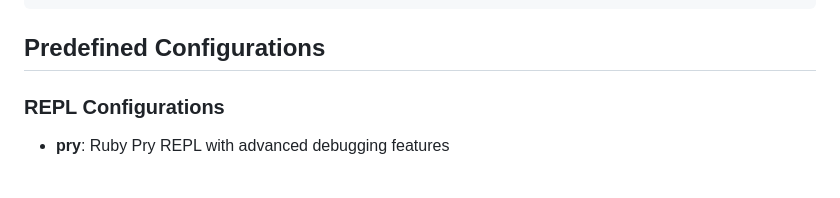
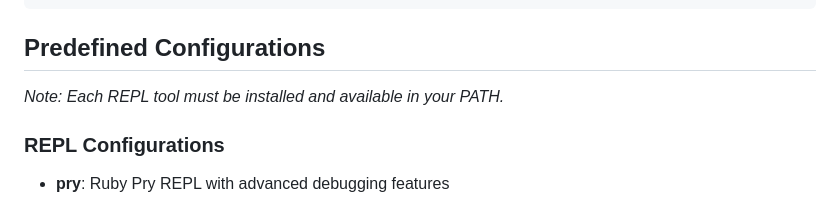
Before and after one commit to takafu/repl-mcp, a Markdown page: README.md, the part around the change. GitHub-like rendering; blank space fills up the shorter version.

Commit message:
docs: add prerequisite note for REPL tool availability
- Add note that each REPL tool must be installed and available in PATH
- Place note at appropriate location before configuration details

````diff
--- a/README.md
+++ b/README.md
@@ -171,6 +171,8 @@ Answer a question from session creation or command execution during LLM-assisted
 ```
 
 ## Predefined Configurations
+
+*Note: Each REPL tool must be installed and available in your PATH.*
 
 ### REPL Configurations
 
````
